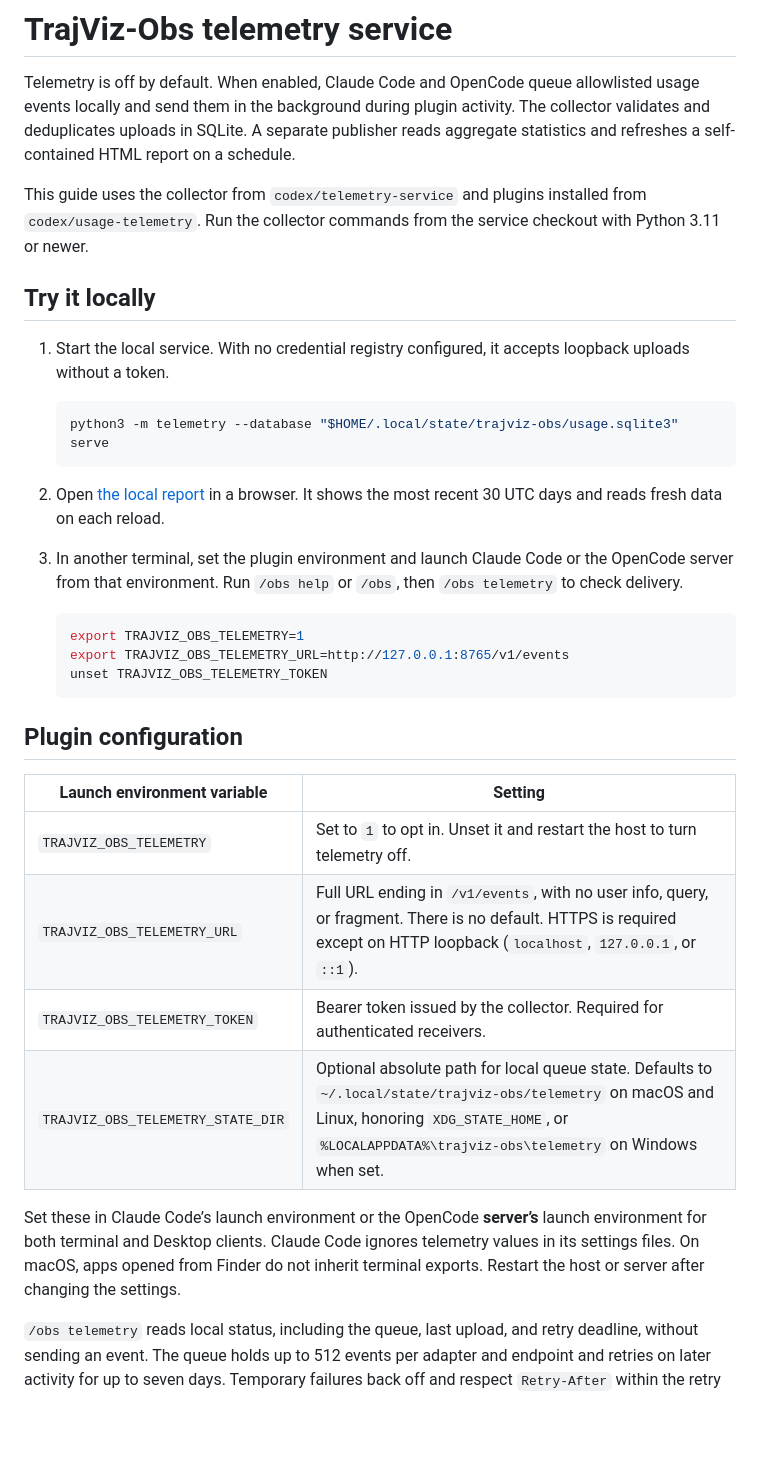
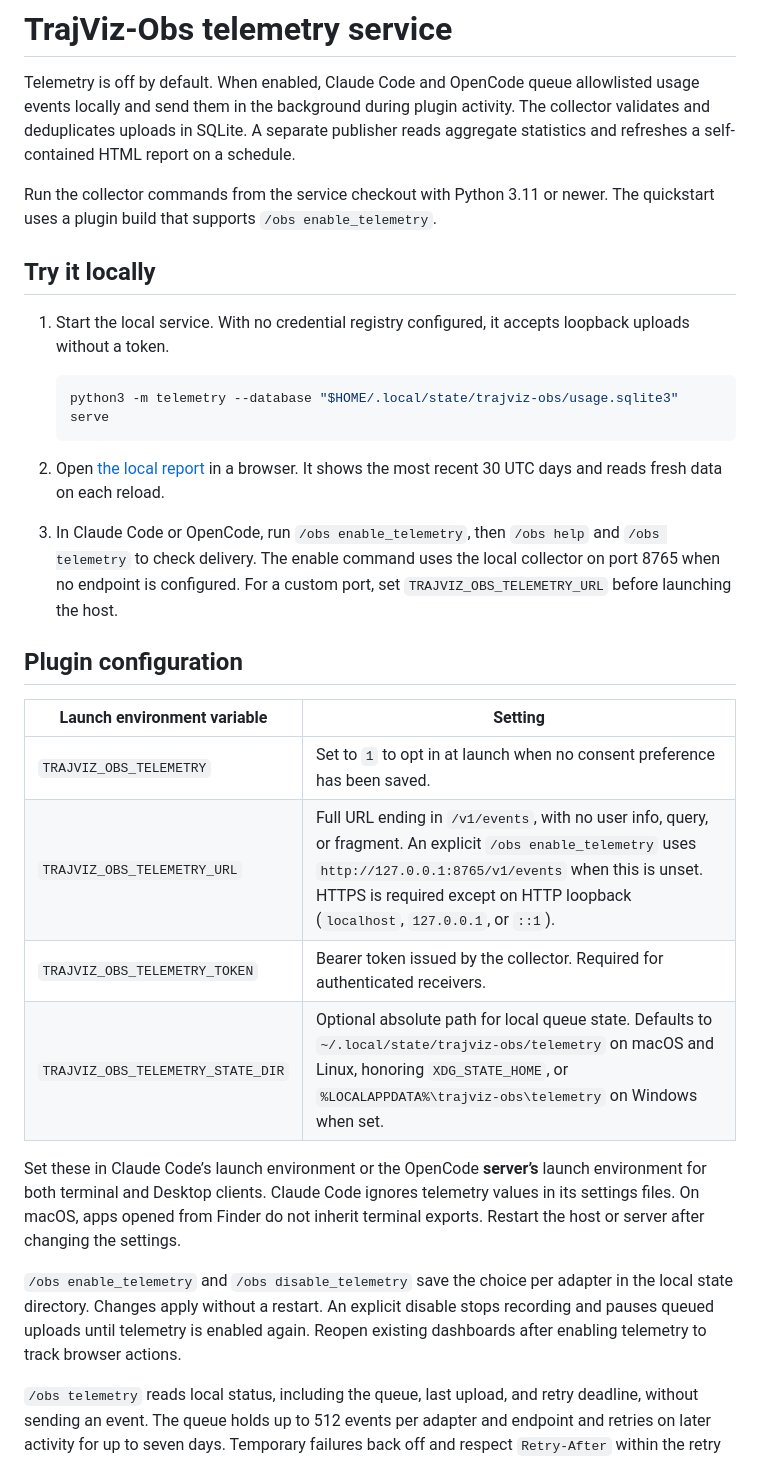
Before and after one commit to rshu/TrajViz-Obs, a Markdown page: telemetry/README.md, the part around the change. GitHub-like rendering; blank space fills up the shorter version.

Commit message:
Document plugin telemetry opt-in commands

````diff
--- a/telemetry/README.md
+++ b/telemetry/README.md
@@ -2,7 +2,7 @@
 
 Telemetry is off by default. When enabled, Claude Code and OpenCode queue allowlisted usage events locally and send them in the background during plugin activity. The collector validates and deduplicates uploads in SQLite. A separate publisher reads aggregate statistics and refreshes a self-contained HTML report on a schedule.
 
-This guide uses the collector from `codex/telemetry-service` and plugins installed from `codex/usage-telemetry`. Run the collector commands from the service checkout with Python 3.11 or newer.
+Run the collector commands from the service checkout with Python 3.11 or newer. The quickstart uses a plugin build that supports `/obs enable_telemetry`.
 
 ## Try it locally
 
@@ -14,24 +14,20 @@ This guide uses the collector from `codex/telemetry-service` and plugins install
 
 2. Open [the local report](http://127.0.0.1:8765/) in a browser. It shows the most recent 30 UTC days and reads fresh data on each reload.
 
-3. In another terminal, set the plugin environment and launch Claude Code or the OpenCode server from that environment. Run `/obs help` or `/obs`, then `/obs telemetry` to check delivery.
-
-   ```sh
-   export TRAJVIZ_OBS_TELEMETRY=1
-   export TRAJVIZ_OBS_TELEMETRY_URL=http://127.0.0.1:8765/v1/events
-   unset TRAJVIZ_OBS_TELEMETRY_TOKEN
-   ```
+3. In Claude Code or OpenCode, run `/obs enable_telemetry`, then `/obs help` and `/obs telemetry` to check delivery. The enable command uses the local collector on port 8765 when no endpoint is configured. For a custom port, set `TRAJVIZ_OBS_TELEMETRY_URL` before launching the host.
 
 ## Plugin configuration
 
 | Launch environment variable | Setting |
 | --- | --- |
-| `TRAJVIZ_OBS_TELEMETRY` | Set to `1` to opt in. Unset it and restart the host to turn telemetry off. |
-| `TRAJVIZ_OBS_TELEMETRY_URL` | Full URL ending in `/v1/events`, with no user info, query, or fragment. There is no default. HTTPS is required except on HTTP loopback (`localhost`, `127.0.0.1`, or `::1`). |
+| `TRAJVIZ_OBS_TELEMETRY` | Set to `1` to opt in at launch when no consent preference has been saved. |
+| `TRAJVIZ_OBS_TELEMETRY_URL` | Full URL ending in `/v1/events`, with no user info, query, or fragment. An explicit `/obs enable_telemetry` uses `http://127.0.0.1:8765/v1/events` when this is unset. HTTPS is required except on HTTP loopback (`localhost`, `127.0.0.1`, or `::1`). |
 | `TRAJVIZ_OBS_TELEMETRY_TOKEN` | Bearer token issued by the collector. Required for authenticated receivers. |
 | `TRAJVIZ_OBS_TELEMETRY_STATE_DIR` | Optional absolute path for local queue state. Defaults to `~/.local/state/trajviz-obs/telemetry` on macOS and Linux, honoring `XDG_STATE_HOME`, or `%LOCALAPPDATA%\trajviz-obs\telemetry` on Windows when set. |
 
 Set these in Claude Code’s launch environment or the OpenCode **server’s** launch environment for both terminal and Desktop clients. Claude Code ignores telemetry values in its settings files. On macOS, apps opened from Finder do not inherit terminal exports. Restart the host or server after changing the settings.
+
+`/obs enable_telemetry` and `/obs disable_telemetry` save the choice per adapter in the local state directory. Changes apply without a restart. An explicit disable stops recording and pauses queued uploads until telemetry is enabled again. Reopen existing dashboards after enabling telemetry to track browser actions.
 
 `/obs telemetry` reads local status, including the queue, last upload, and retry deadline, without sending an event. The queue holds up to 512 events per adapter and endpoint and retries on later activity for up to seven days. Temporary failures back off and respect `Retry-After` within the retry limit. Authentication failures preserve the queue for a replacement token. Upload failures do not block plugin commands.
 
````
